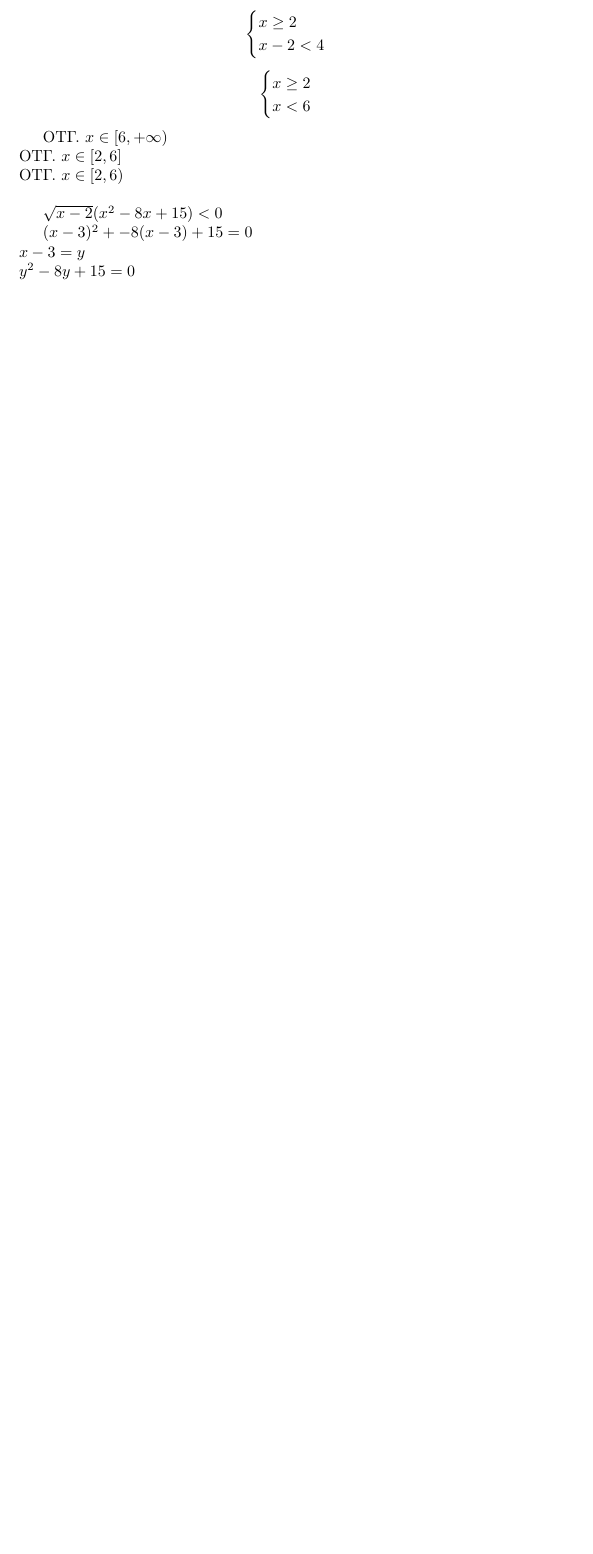
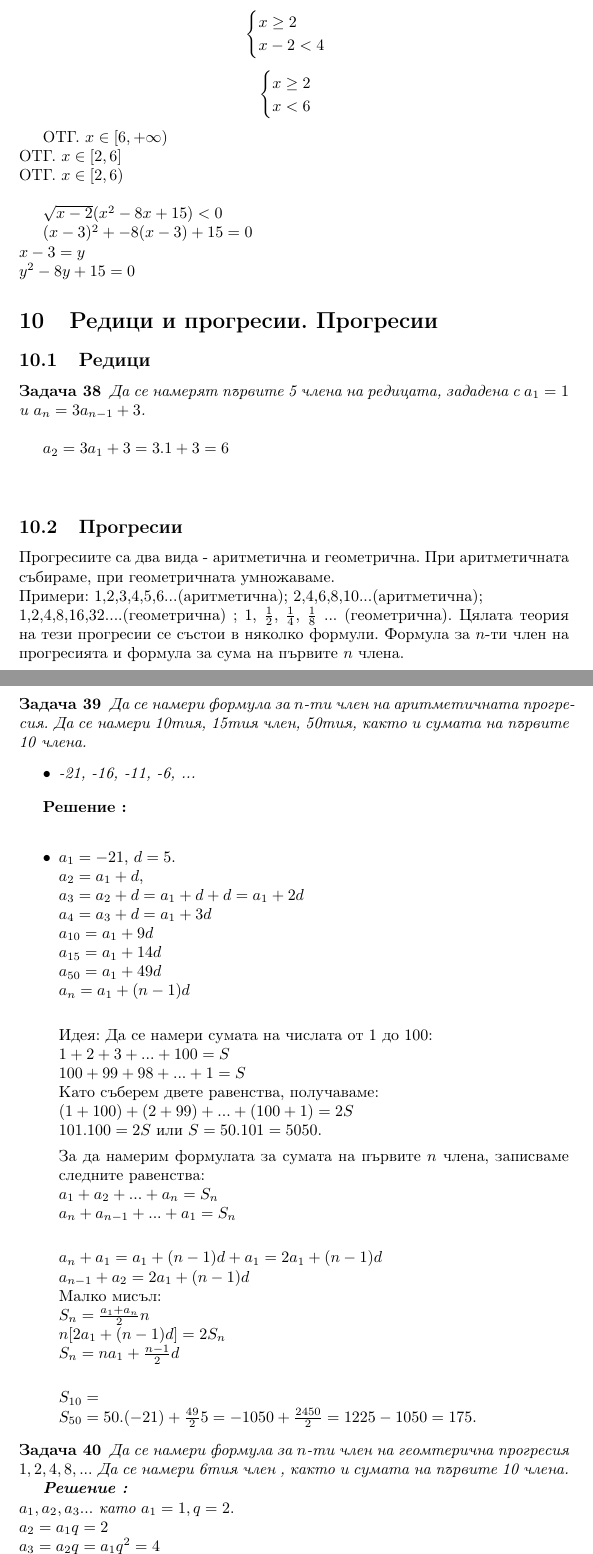
Before and after one commit to hitrioto/DespinaMath, a LaTeX document (workbook_Despina.tex): part of page 15 of 15 before the commit and two parts of pages 16 and 17 of 18 after it, the two joined at a grey line, cut so that both start at the same text, the shorter picture padded with empty space. Compiled offline with pdfLaTeX.

Commit message:
update 28 Nov

```diff
--- a/workbook_Despina.tex
+++ b/workbook_Despina.tex
@@ -635,3 +635,81 @@ $(x-3)^2 + -8(x-3) + 15 = 0 $ \\
 $x-3 = y $ \\
 $y^2 - 8y + 15 = 0 $
 
+
+
+\section{Редици и прогресии. Прогресии}
+
+\subsection{Редици}
+
+\begin{problem} Да се намерят първите 5 члена на редицата, зададена с
+	$a_1 = 1 $ и	$a_n = 3a_{n-1} + 3 $. \\
+
+
+	  $a_2 = 3a_1 + 3 = 3.1 + 3 = 6 $
+
+
+\end{problem}
+$ $
+
+
+\subsection{Прогресии}
+Прогресиите са два вида - аритметична и геометрична. При аритметичната събираме, при геометричната умножаваме. \\
+Примери: 1,2,3,4,5,6...(аритметична); 2,4,6,8,10...(аритметична); \\ 1,2,4,8,16,32....(геометрична) ; 1, $\frac{1}{2}$, $\frac{1}{4}$, $\frac{1}{8}$ ... (геометрична).
+Цялата теория на тези прогресии се състои в няколко формули. Формула за $n$-ти член на прогресията и формула за сума на първите $n$ члена.
+
+\begin{problem}
+	Да се намери формула за $n$-ти член на аритметичната прогресия. Да се намери 10тия, 15тия член, 50тия, както и сумата на първите 10 члена.
+	\begin{itemize}
+		\item -21, -16, -11, -6, ...
+
+	\end{itemize}
+\end{problem}
+
+\solution
+	\begin{itemize}
+	\item  $a_1 = -21 $, $d = 5 $. \\
+	$a_2 = a_1 +d $,\\
+	$a_3 = a_2 + d = a_1 + d + d = a_1 + 2d $ \\
+	$a_4 = a_3 + d = a_1 + 3d $ \\
+	$a_{10} = a_1 + 9d  $ \\
+	$a_{15} = a_1 + 14d $ \\
+	$a_{50} = a_1 + 49d $ \\
+	$a_n = a_1 +(n-1)d $ \\
+
+
+	Идея: Да се намери сумата на числата от 1 до 100: \\
+	$1 + 2 + 3 + ... + 100 = S $ \\
+	$100 + 99 + 98 + ... + 1 = S $ \\
+	Като съберем двете равенства, получаваме: \\
+	$(1+100) + (2+99) + ... + (100+1) = 2S $ \\
+	$101.100 = 2S $ или $S = 50.101 = 5050 $.
+
+
+	За да намерим формулата за сумата на първите $n$ члена, записваме следните равенства: \\
+	$a_1 + a_2 + ... + a_n = S_n  $ \\
+	$a_n + a_{n-1} + ... + a_1 = S_n $ \\
+
+
+	$a_n + a_1 = a_1 + (n-1)d + a_1 = 2a_1 + (n-1)d $ \\
+	$a_{n-1} + a_2  = 2a_1 + (n-1)d $ \\
+	Малко мисъл:\\
+	$S_n = \frac{a_1 + a_n}{2}n $ \\
+	$n[2a_1 + (n-1)d] = 2S_n $ \\
+	$ S_n = na_1 + \frac{n-1}{2}d $ \\
+
+
+	$S_{10} =   $ \\
+	 $S_{50} = 50.(-21) + \frac{49}{2}5 = -1050 +  \frac{2450}{2} = 1225 - 1050 = 175. $
+
+\end{itemize}
+
+
+
+
+\begin{problem}
+	Да се намери формула за $n$-ти член на геомтерична прогресия $1,2,4,8,...$ Да се намери 6тия член , както и сумата на първите 10 члена.
+
+		\solution  $a_1, a_2, a_3 ... $ като $ a_1 = 1, q = 2.$ \\
+	$a_2 = a_1 q = 2  $ \\
+	$a_3 = a_2 q = a_1 q^2 = 4 $ \\
+	$a_{110} = a_1q^{109} = 2^{109} $ \\
```
Also changed, not shown: workbook_Despina.pdf, workbook_Despina.tex (45 more changed lines), 1 other file.
